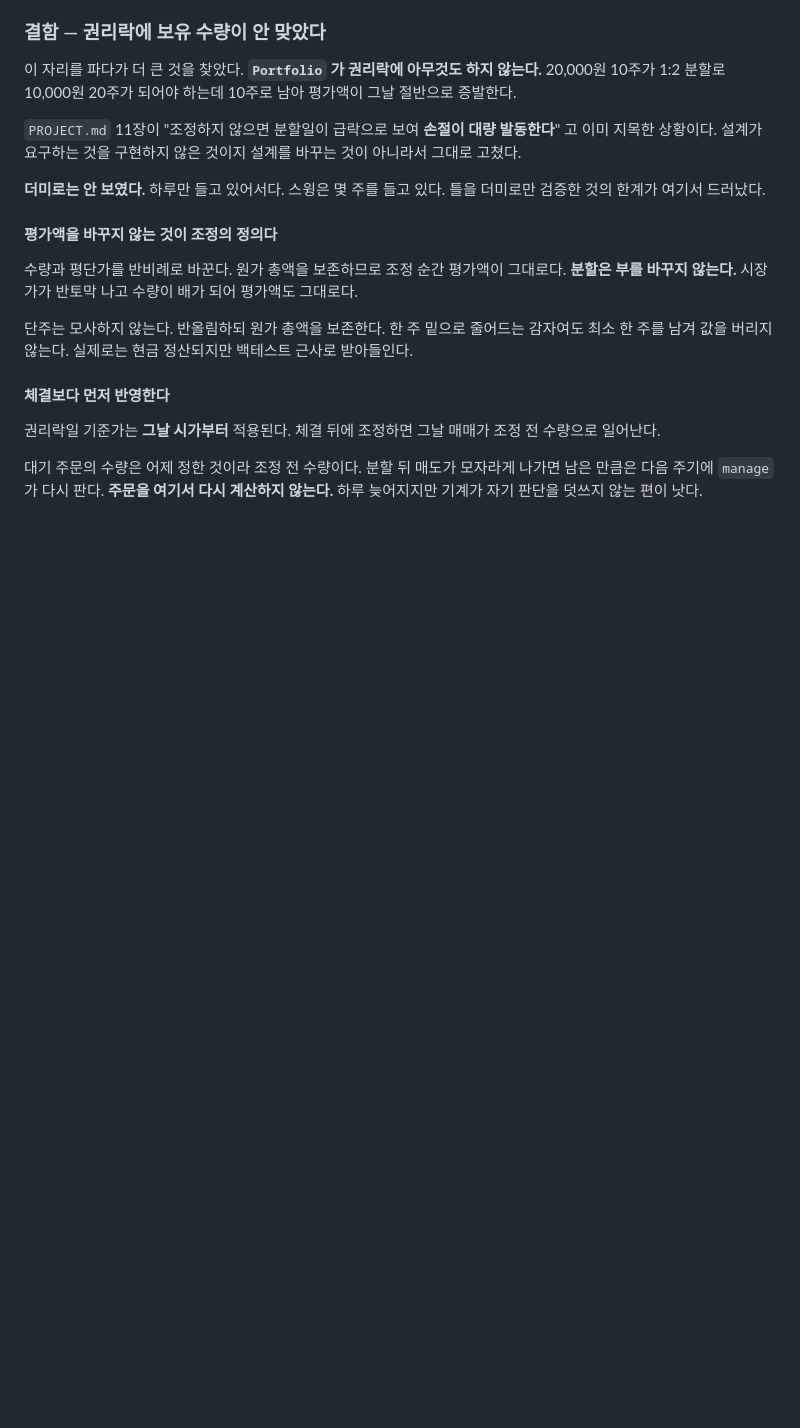
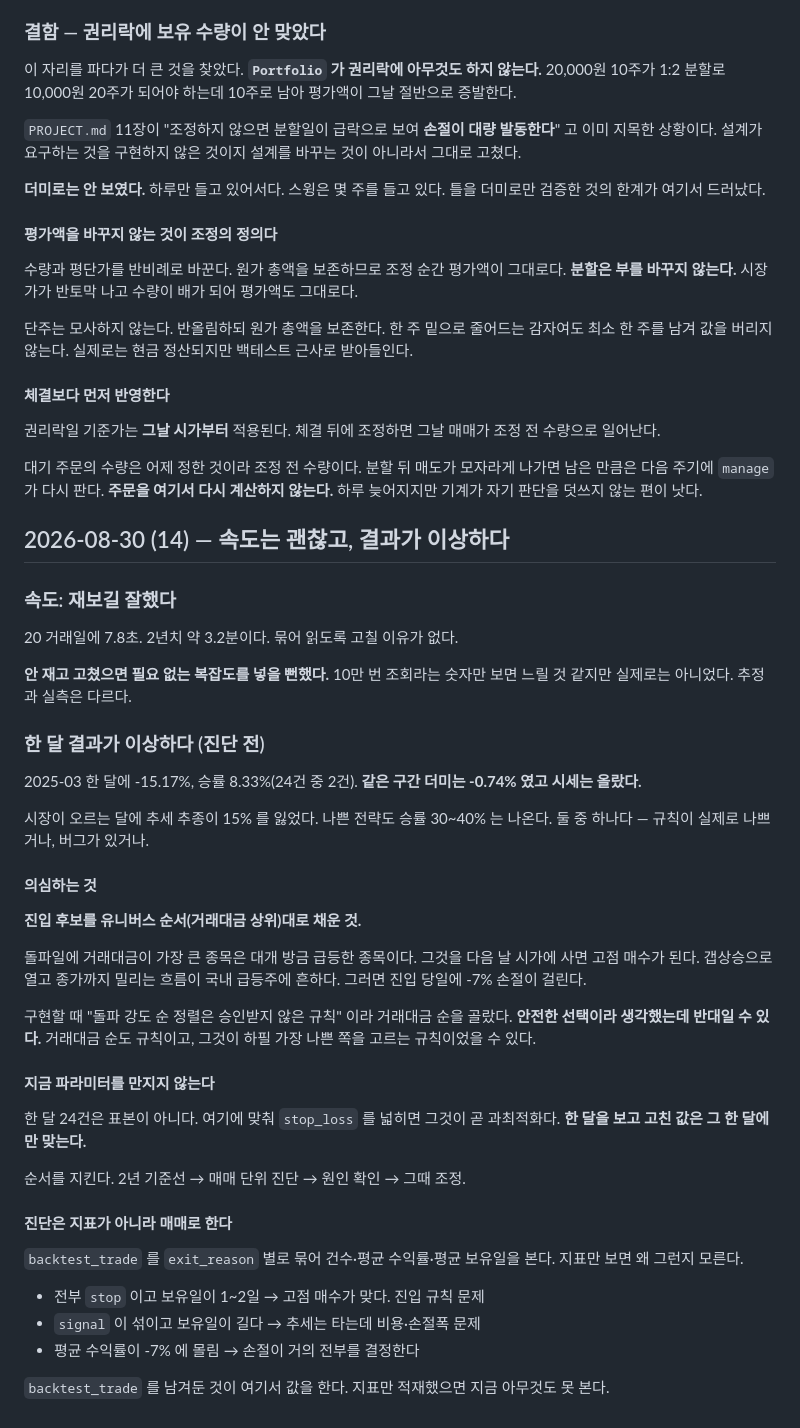
Before and after one commit to bhchoi-claude/stock-portal, a Markdown page: context-notes.md, the part around the change. Rendered like a GitHub page; blank space fills up the shorter version.

```diff
--- a/context-notes.md
+++ b/context-notes.md
@@ -3483,3 +3483,51 @@ MDD 에 `ratio_pct` 를 쓰면 `+2.63%` 가 된다. **낙폭에 `+` 를 붙이
 대기 주문의 수량은 어제 정한 것이라 조정 전 수량이다. 분할 뒤 매도가 모자라게
 나가면 남은 만큼은 다음 주기에 `manage` 가 다시 판다. **주문을 여기서 다시
 계산하지 않는다.** 하루 늦어지지만 기계가 자기 판단을 덧쓰지 않는 편이 낫다.
+
+## 2026-08-30 (14) — 속도는 괜찮고, 결과가 이상하다
+
+### 속도: 재보길 잘했다
+
+20 거래일에 7.8초. 2년치 약 3.2분이다. 묶어 읽도록 고칠 이유가 없다.
+
+**안 재고 고쳤으면 필요 없는 복잡도를 넣을 뻔했다.** 10만 번 조회라는 숫자만
+보면 느릴 것 같지만 실제로는 아니었다. 추정과 실측은 다르다.
+
+### 한 달 결과가 이상하다 (진단 전)
+
+2025-03 한 달에 -15.17%, 승률 8.33%(24건 중 2건). **같은 구간 더미는
+-0.74% 였고 시세는 올랐다.**
+
+시장이 오르는 달에 추세 추종이 15% 를 잃었다. 나쁜 전략도 승률 30~40% 는
+나온다. 둘 중 하나다 — 규칙이 실제로 나쁘거나, 버그가 있거나.
+
+#### 의심하는 것
+
+**진입 후보를 유니버스 순서(거래대금 상위)대로 채운 것.**
+
+돌파일에 거래대금이 가장 큰 종목은 대개 방금 급등한 종목이다. 그것을 다음 날
+시가에 사면 고점 매수가 된다. 갭상승으로 열고 종가까지 밀리는 흐름이 국내
+급등주에 흔하다. 그러면 진입 당일에 -7% 손절이 걸린다.
+
+구현할 때 "돌파 강도 순 정렬은 승인받지 않은 규칙" 이라 거래대금 순을 골랐다.
+**안전한 선택이라 생각했는데 반대일 수 있다.** 거래대금 순도 규칙이고,
+그것이 하필 가장 나쁜 쪽을 고르는 규칙이었을 수 있다.
+
+#### 지금 파라미터를 만지지 않는다
+
+한 달 24건은 표본이 아니다. 여기에 맞춰 `stop_loss` 를 넓히면 그것이 곧
+과최적화다. **한 달을 보고 고친 값은 그 한 달에만 맞는다.**
+
+순서를 지킨다. 2년 기준선 → 매매 단위 진단 → 원인 확인 → 그때 조정.
+
+#### 진단은 지표가 아니라 매매로 한다
+
+`backtest_trade` 를 `exit_reason` 별로 묶어 건수·평균 수익률·평균 보유일을
+본다. 지표만 보면 왜 그런지 모른다.
+
+- 전부 `stop` 이고 보유일이 1~2일 → 고점 매수가 맞다. 진입 규칙 문제
+- `signal` 이 섞이고 보유일이 길다 → 추세는 타는데 비용·손절폭 문제
+- 평균 수익률이 -7% 에 몰림 → 손절이 거의 전부를 결정한다
+
+`backtest_trade` 를 남겨둔 것이 여기서 값을 한다. 지표만 적재했으면
+지금 아무것도 못 본다.
```
Also changed, not shown: checklist.md (+31 -9 lines).
